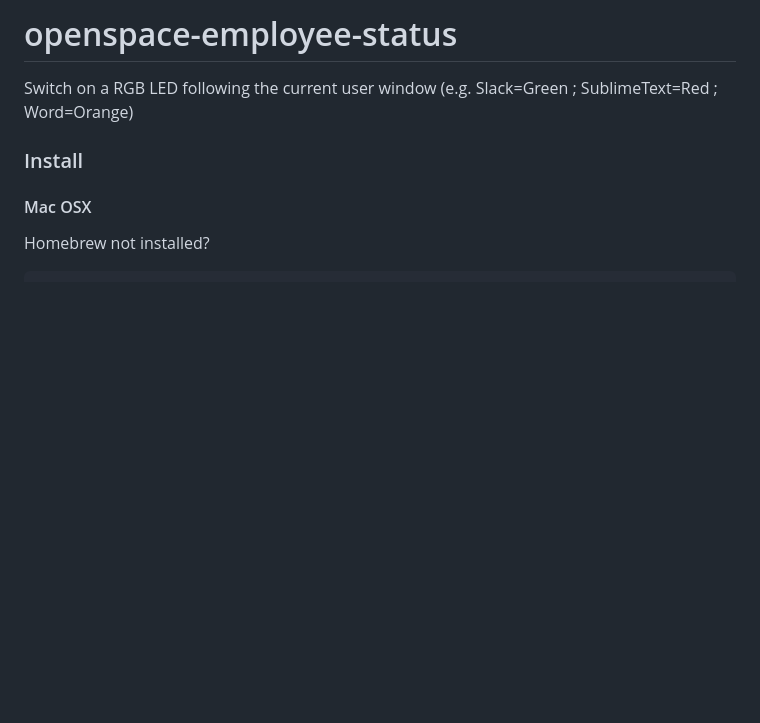
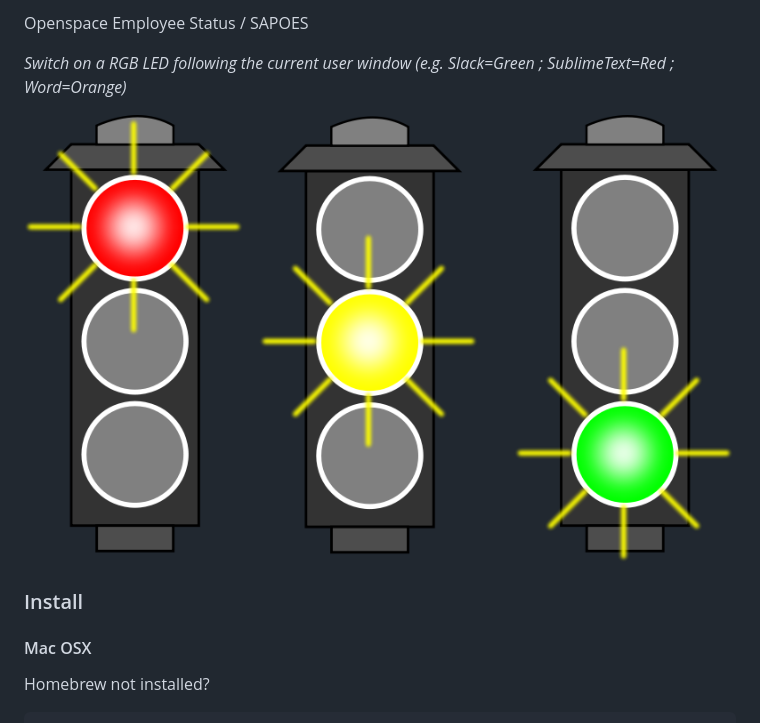
Before and after one commit to joeybronner/flip, a Markdown page: README.md, the part around the change. Drawn GitHub-style; pictures changed too: resources/redlights.png (added); blank space fills up the shorter version.

Commit message:
Redlights image in README

```diff
--- a/README.md
+++ b/README.md
@@ -1,5 +1,8 @@
-# openspace-employee-status
-Switch on a RGB LED following the current user window (e.g. Slack=Green ; SublimeText=Red ; Word=Orange)
+Openspace Employee Status / SAPOES
+
+*Switch on a RGB LED following the current user window (e.g. Slack=Green ; SublimeText=Red ; Word=Orange)*
+
+<img src="resources/redlights.png" />
 
 ### Install
 
```
